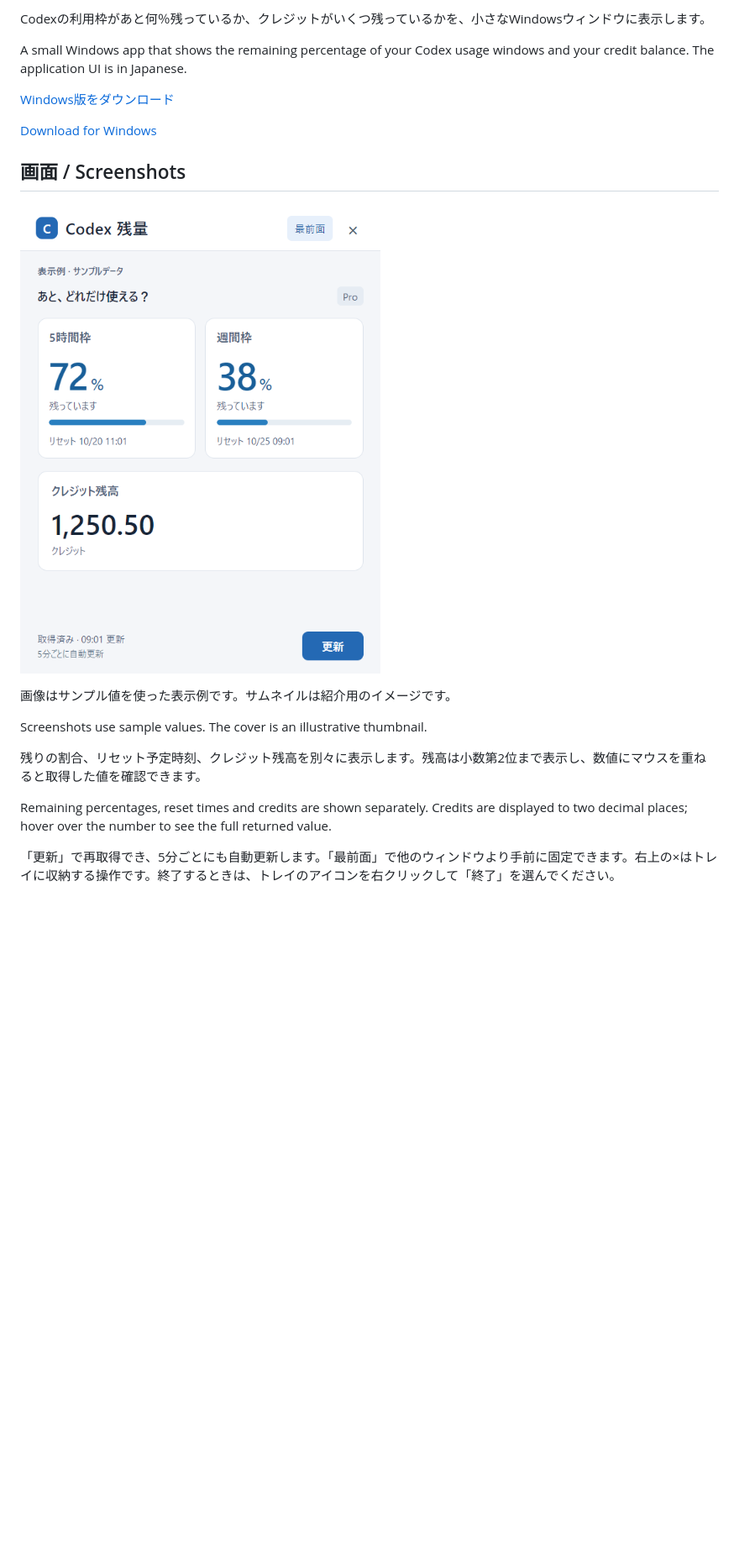
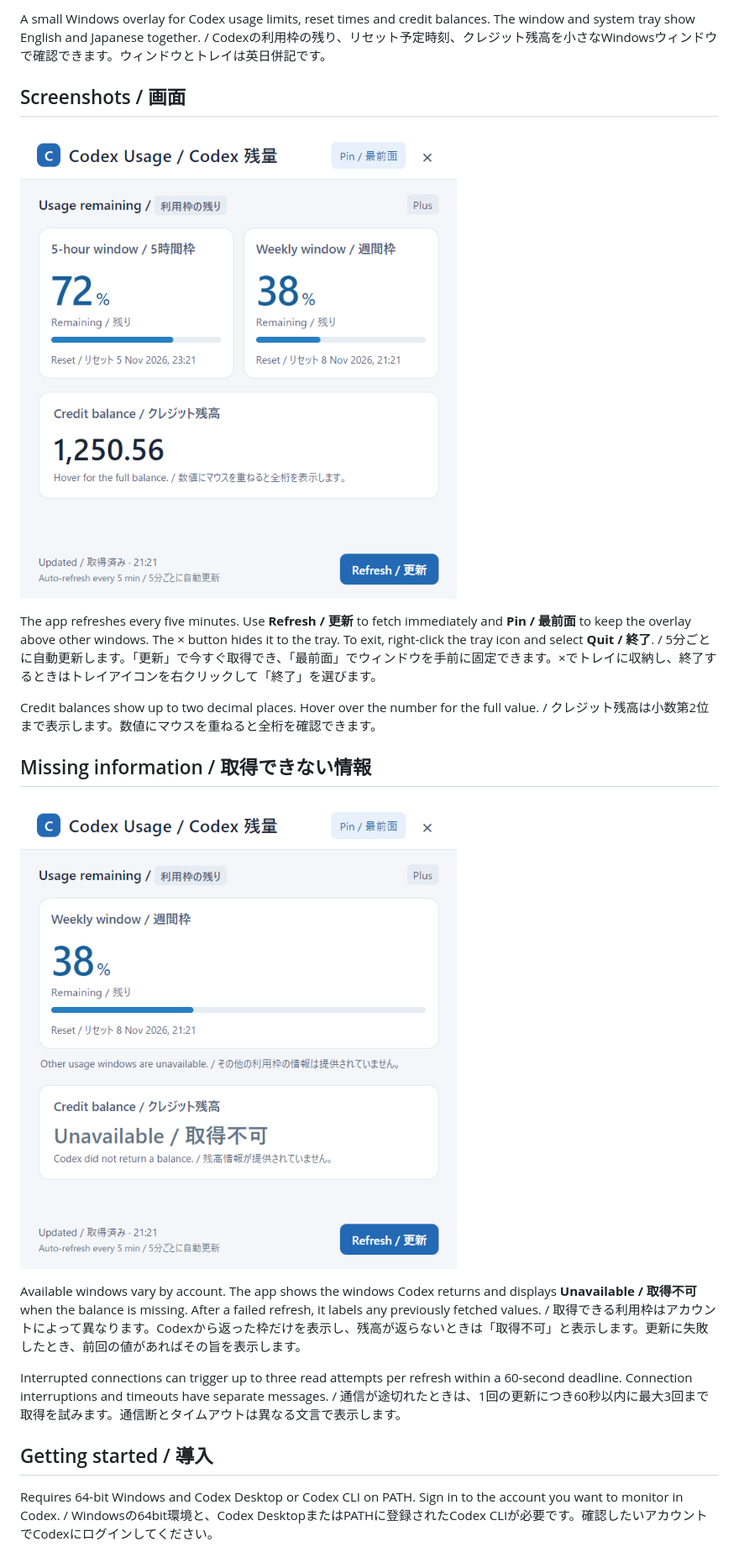
Before and after one commit to FURUYAN1234/codex-usage-overlay, a Markdown page: README.md, the part around one of its changes. Shown at 84% size. GitHub-like rendering; pictures changed too: docs/assets/app-screen.png, docs/assets/availability-screen.png; blank space fills up the shorter version.

Commit message:
Show Codex usage in English and Japanese (v1.2.0)

```diff
--- a/README.md
+++ b/README.md
@@ -4,23 +4,23 @@
 
-Codexの利用枠があと何％残っているか、クレジットがいくつ残っているかを、小さなWindowsウィンドウに表示します。
+A small Windows overlay for Codex usage limits, reset times and credit balances. The window and system tray show English and Japanese together. / Codexの利用枠の残り、リセット予定時刻、クレジット残高を小さなWindowsウィンドウで確認できます。ウィンドウとトレイは英日併記です。
 
-A small Windows app that shows the remaining percentage of your Codex usage windows and your credit balance. The application UI is in Japanese.
+## Screenshots / 画面
 
-[Windows版をダウンロード](https://github.com/FURUYAN1234/codex-usage-overlay/releases/latest)
+![Usage windows and credit balance with sample values / 利用枠とクレジット残高の表示例（サンプル値）](docs/assets/app-screen.png)
 
-[Download for Windows](https://github.com/FURUYAN1234/codex-usage-overlay/releases/latest)
+The app refreshes every five minutes. Use **Refresh / 更新** to fetch immediately and **Pin / 最前面** to keep the overlay above other windows. The × button hides it to the tray. To exit, right-click the tray icon and select **Quit / 終了**. / 5分ごとに自動更新します。「更新」で今すぐ取得でき、「最前面」でウィンドウを手前に固定できます。×でトレイに収納し、終了するときはトレイアイコンを右クリックして「終了」を選びます。
 
-## 画面 / Screenshots
+Credit balances show up to two decimal places. Hover over the number for the full value. / クレジット残高は小数第2位まで表示します。数値にマウスを重ねると全桁を確認できます。
 
-![利用枠とクレジット残高の表示例。数値はサンプルです](docs/assets/app-screen.png)
+## Missing information / 取得できない情報
 
-画像はサンプル値を使った表示例です。サムネイルは紹介用のイメージです。
+![One usage window and an unavailable credit balance with sample values / 利用枠が一つだけ取得でき、残高が表示できない場合の例（サンプル値）](docs/assets/availability-screen.png)
 
-Screenshots use sample values. The cover is an illustrative thumbnail.
+Available windows vary by account. The app shows the windows Codex returns and displays **Unavailable / 取得不可** when the balance is missing. After a failed refresh, it labels any previously fetched values. / 取得できる利用枠はアカウントによって異なります。Codexから返った枠だけを表示し、残高が返らないときは「取得不可」と表示します。更新に失敗したとき、前回の値があればその旨を表示します。
 
-残りの割合、リセット予定時刻、クレジット残高を別々に表示します。残高は小数第2位まで表示し、数値にマウスを重ねると取得した値を確認できます。
+Interrupted connections can trigger up to three read attempts per refresh within a 60-second deadline. Connection interruptions and timeouts have separate messages. / 通信が途切れたときは、1回の更新につき60秒以内に最大3回まで取得を試みます。通信断とタイムアウトは異なる文言で表示します。
 
-Remaining percentages, reset times and credits are shown separately. Credits are displayed to two decimal places; hover over the number to see the full returned value.
+## Getting started / 導入
 
-「更新」で再取得でき、5分ごとにも自動更新します。「最前面」で他のウィンドウより手前に固定できます。右上の×はトレイに収納する操作です。終了するときは、トレイのアイコンを右クリックして「終了」を選んでください。
+Requires 64-bit Windows and Codex Desktop or Codex CLI on PATH. Sign in to the account you want to monitor in Codex. / Windowsの64bit環境と、Codex DesktopまたはPATHに登録されたCodex CLIが必要です。確認したいアカウントでCodexにログインしてください。
 
```
Also changed, not shown: other parts of README.md (+22 -53 lines), 12 other files.
